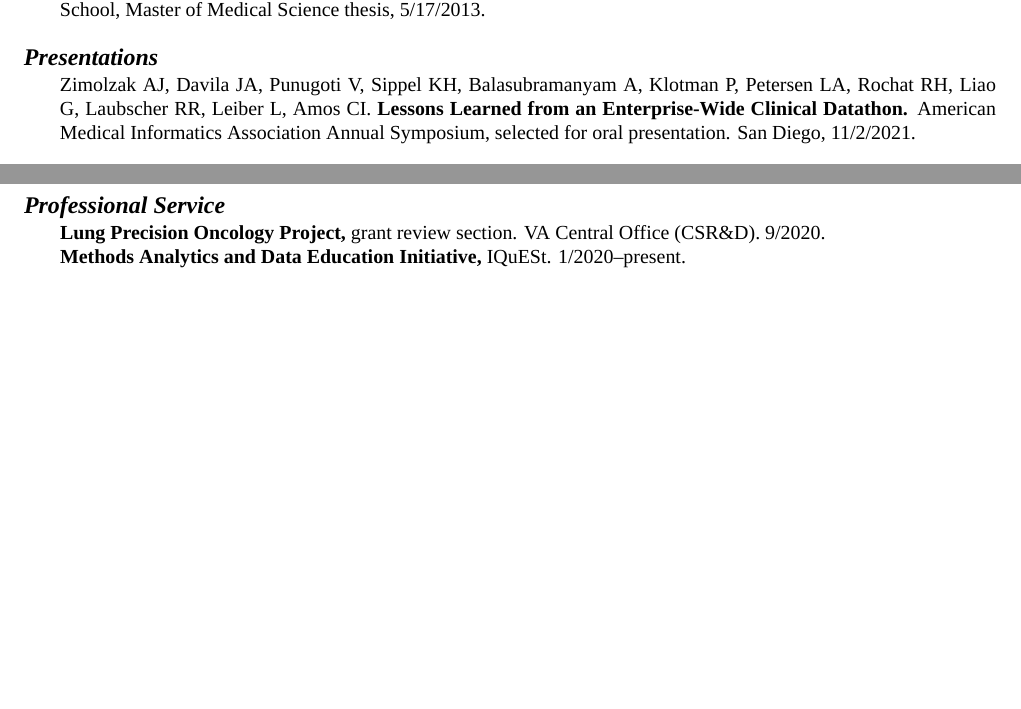
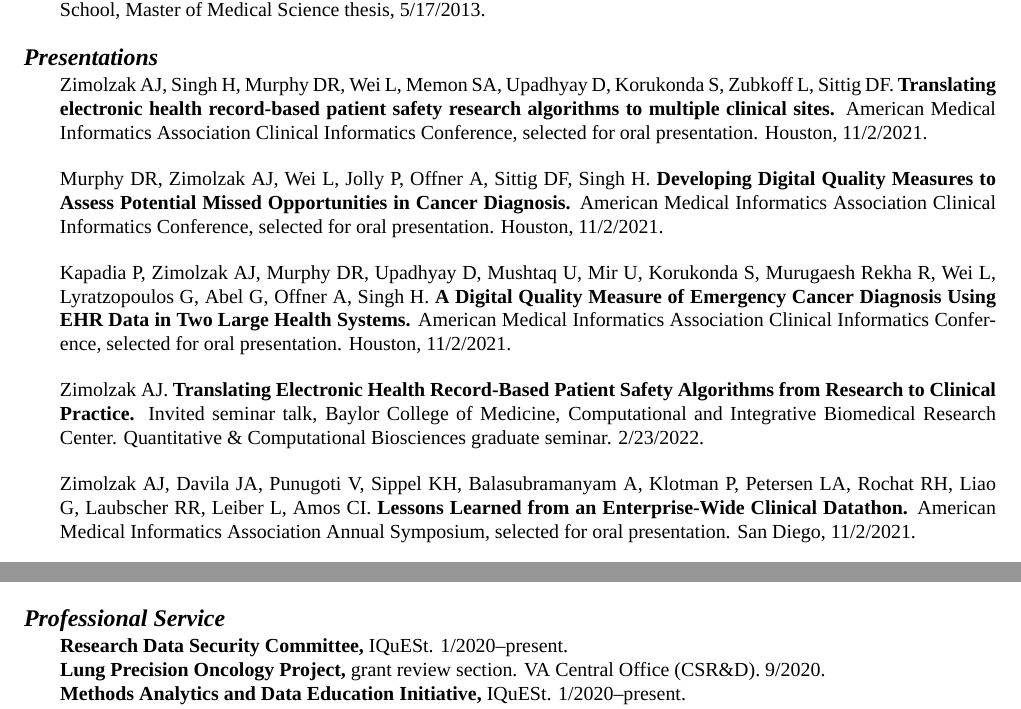
Before and after one commit to zimolzak/cv, a LaTeX CV (zimolzak-cv.tex): two parts of pages 5 and 8 of 8 before the commit and two parts of pages 5 and 8 of 9 after it, joined at a grey line, cut so that both start at the same text, the shorter picture padded with empty space. Compiled offline with XeLaTeX; a missing font is replaced by an installed copy or a similar font.

Commit message:
Add 4 talks (CIC etc) and 1 DataSec committee.

```diff
--- a/zimolzak-cv.tex
+++ b/zimolzak-cv.tex
@@ -350,7 +367,39 @@ Zimolzak AJ. \textbf{Medication Adherence: How Should We Measure It,
 Medical Science thesis, 5/17/2013.
 
 
+
+
 \section*{Presentations} %reverse chron
+
+Zimolzak AJ, Singh H, Murphy DR, Wei L, Memon SA, Upadhyay D,
+Korukonda S, Zubkoff L, Sittig DF. \textbf{Translating electronic
+  health record-based patient safety research algorithms to multiple
+  clinical sites.} American Medical Informatics Association Clinical
+Informatics Conference, selected for oral presentation. Houston,
+11/2/2021.
+
+Murphy DR, Zimolzak AJ, Wei L, Jolly P, Offner A, Sittig DF, Singh H.
+\textbf{Developing Digital Quality Measures to Assess Potential Missed
+  Opportunities in Cancer Diagnosis.} American Medical Informatics
+Association Clinical Informatics Conference, selected for oral
+presentation. Houston, 11/2/2021.
+
+Kapadia P, Zimolzak AJ, Murphy DR, Upadhyay D, Mushtaq U, Mir U,
+Korukonda S, Murugaesh Rekha R, Wei L, Lyratzopoulos G, Abel G, Offner
+A, Singh H. \textbf{A Digital Quality Measure of Emergency Cancer
+  Diagnosis Using EHR Data in Two Large Health Systems.} American
+Medical Informatics Association Clinical Informatics Conference,
+selected for oral presentation. Houston, 11/2/2021.
+
+% end amia cic
+
+Zimolzak AJ. \textbf{Translating Electronic Health Record-Based
+  Patient Safety Algorithms from Research to Clinical Practice.}
+Invited seminar talk, Baylor College of Medicine, Computational and
+Integrative Biomedical Research Center. Quantitative \& Computational
+Biosciences graduate seminar. 2/23/2022.
+
+% begin datathon
 
 Zimolzak AJ, Davila JA, Punugoti V, Sippel KH, Balasubramanyam A,
 Klotman P, Petersen LA, Rochat RH, Liao G, Laubscher RR, Leiber L,
@@ -542,8 +593,12 @@ Association Summit on Clinical Research Informatics. San Francisco;
 3/20/2013.
 
 
+
+
 \section*{Professional Service}
 
+\textbf{Research Data Security Committee,} IQuESt.
+1/2020\ndash{}present.\\
 \textbf{Lung Precision Oncology Project,} grant review section. VA
 Central Office  (CSR\&D). 9/2020.\\
 \textbf{Methods Analytics and Data Education Initiative,} IQuESt.
```
Also changed, not shown: zimolzak-cv.tex (42 more changed lines).
